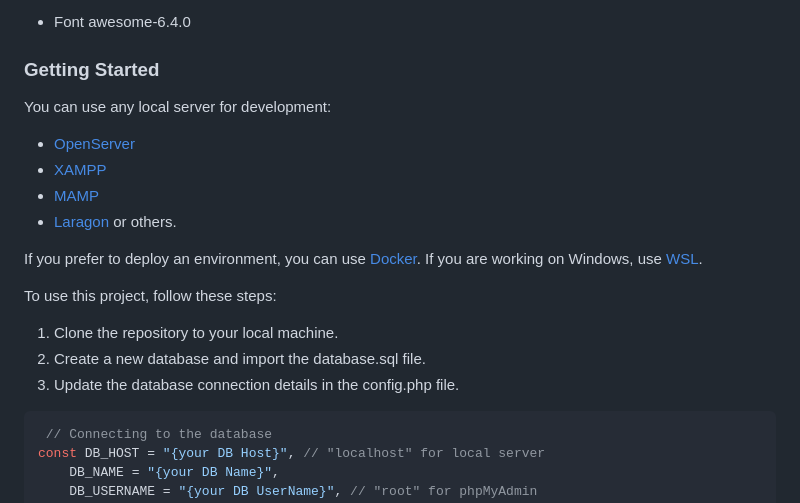
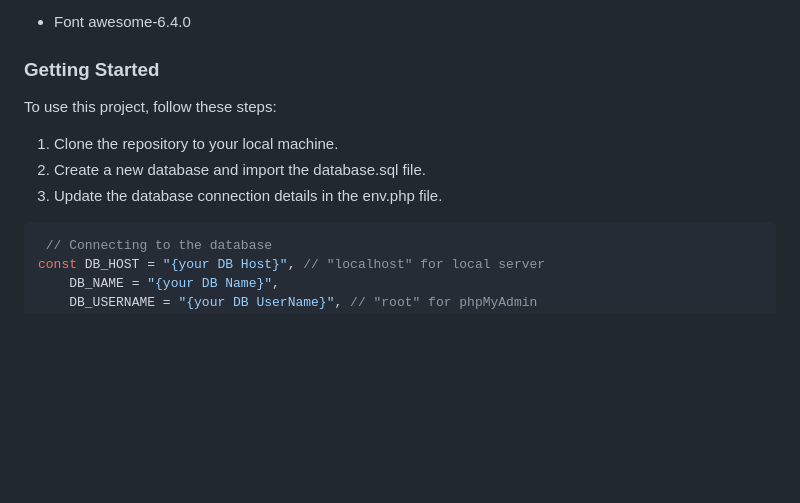
Before and after one commit to imdvdv/login-system-PHP, a Markdown page: README.md, the part around the change printed below. Rendered like a GitHub page; blank space fills up the shorter version.

````diff
--- a/README.md
+++ b/README.md
@@ -30,20 +29,10 @@ __External Resources/Plugins__
 
 ### Getting Started
 
-You can use any local server for development:
-* [OpenServer](https://ospanel.io/)
-* [XAMPP](https://www.apachefriends.org/)
-* [MAMP](https://www.mamp.info/)
-* [Laragon](https://laragon.org/)
-or others.
-
-If you prefer to deploy an environment, you can use [Docker](https://www.docker.com/).
-If you are working on Windows, use [WSL](https://learn.microsoft.com/ru-ru/windows/wsl/install).
-
 To use this project, follow these steps:
 1. Clone the repository to your local machine.
 2. Create a new database and import the database.sql file.
-3. Update the database connection details in the config.php file.
+3. Update the database connection details in the env.php file.
 
 ```php
  // Connecting to the database
````
Also changed, not shown: other parts of README.md (+0 -1 lines).
